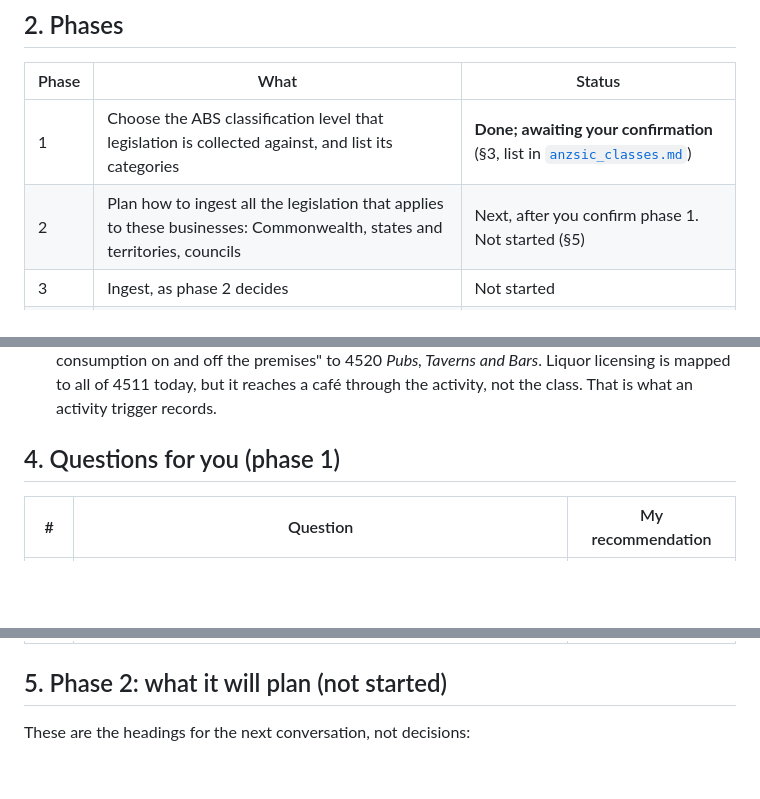
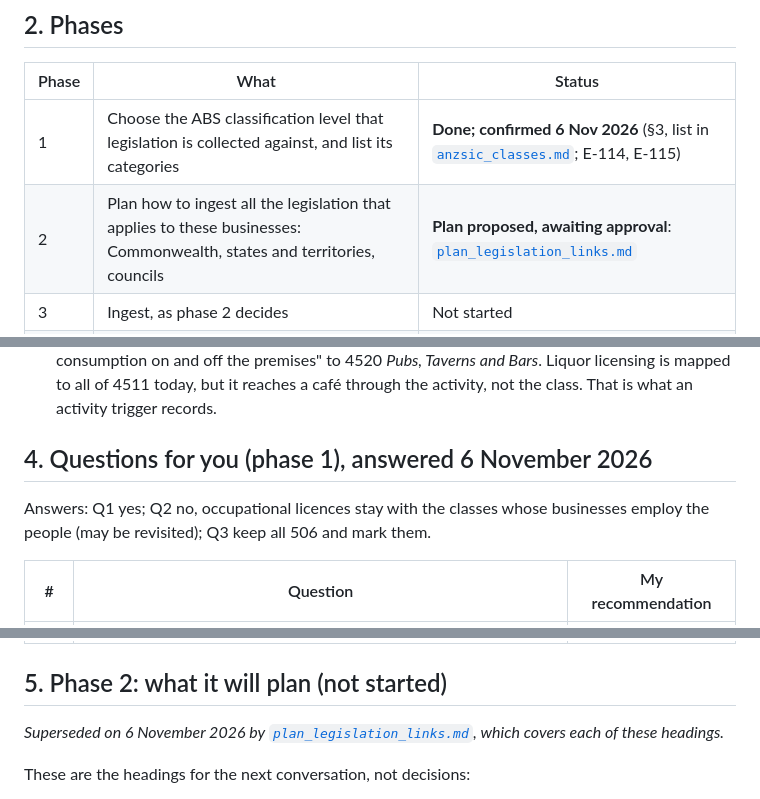
Before and after one commit to jabthebeer/Competition-in-Australia-analysis, a Markdown page: docs/plan_industry_lens.md, 3 parts joined by grey strips. Rendered like a GitHub page; blank space fills up the shorter version.

```diff
--- a/docs/plan_industry_lens.md
+++ b/docs/plan_industry_lens.md
@@ -10,8 +10,8 @@ Pick an Australian industry and a state. See, in the first person, what a busine
 
 | Phase | What | Status |
 |---|---|---|
-| 1 | Choose the ABS classification level that legislation is collected against, and list its categories | **Done; awaiting your confirmation** (§3, list in [`anzsic_classes.md`](anzsic_classes.md)) |
-| 2 | Plan how to ingest all the legislation that applies to these businesses: Commonwealth, states and territories, councils | Next, after you confirm phase 1. Not started (§5) |
+| 1 | Choose the ABS classification level that legislation is collected against, and list its categories | **Done; confirmed 6 Nov 2026** (§3, list in [`anzsic_classes.md`](anzsic_classes.md); E-114, E-115) |
+| 2 | Plan how to ingest all the legislation that applies to these businesses: Commonwealth, states and territories, councils | **Plan proposed, awaiting approval**: [`plan_legislation_links.md`](plan_legislation_links.md) |
 | 3 | Ingest, as phase 2 decides | Not started |
 | 4 | Page design from the legislative view: stages, threshold markers, state switch, cross-cutting badges | Not started |
 | 5 | Add the structural (ABS data) view | Parked (§6) |
@@ -55,7 +55,9 @@ Below the class there is no ABS code to collect against, only the descriptive li
 - **Part of a class.** 4271 *Pharmaceutical, Cosmetic and Toiletry Goods Retailing* lists both "Pharmacy, retail, operation" and "Cosmetic retailing". The register's pharmacy regime (ownership, premises and PBS approval) is mapped to the whole class today, so it also lands on cosmetics and perfume retailers. With a qualifier, it is recorded against 4271 for "Pharmacy, retail, operation" and "Prescription, medicine, dispensing" only.
 - **An activity across classes.** A café that also serves alcohol stays in 4511 *Cafes and Restaurants* while that is its main activity. The ABS sends units "selling alcoholic beverages both for consumption on and off the premises" to 4520 *Pubs, Taverns and Bars*. Liquor licensing is mapped to all of 4511 today, but it reaches a café through the activity, not the class. That is what an activity trigger records.
 
-## 4. Questions for you (phase 1)
+## 4. Questions for you (phase 1), answered 6 November 2026
+
+Answers: Q1 yes; Q2 no, occupational licences stay with the classes whose businesses employ the people (may be revisited); Q3 keep all 506 and mark them.
 
 | # | Question | My recommendation |
 |---|---|---|
@@ -64,6 +66,8 @@ Below the class there is no ABS code to collect against, only the descriptive li
 | Q3 | Some classes are mainly government or households (e.g. 7520 *State Government Administration*, 9601–9603 private households). Keep all 506 as you decided, and mark these? | Keep, and mark them |
 
 ## 5. Phase 2: what it will plan (not started)
+
+*Superseded on 6 November 2026 by [`plan_legislation_links.md`](plan_legislation_links.md), which covers each of these headings.*
 
 These are the headings for the next conversation, not decisions:
 
```
Also changed, not shown: alicia/DECISIONS.md (+2 -1 lines), docs/plan_legislation_links.md (added, +86 -0 lines).
